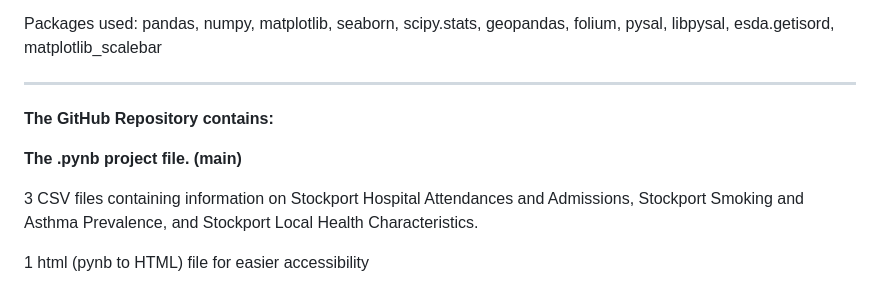
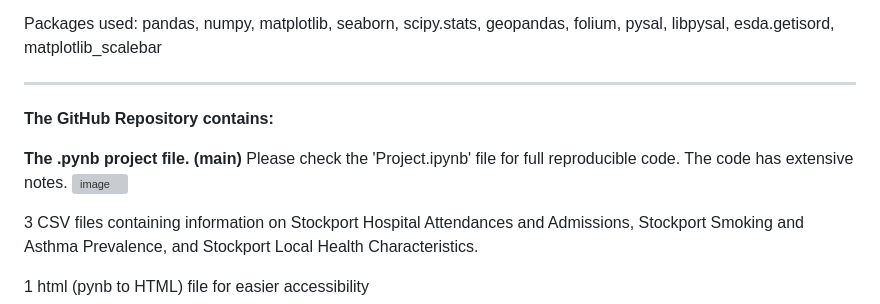
Before and after one commit to nipunkalraa/Spatial-Data-Science-Analysis-of-Health-Metrics-and-Healthcare-Accessibility-in-Stockport-UK, a Markdown page: README.md, the part around the change. Rendered like a GitHub page; grey boxes are pictures that could not be loaded.

```diff
--- a/README.md
+++ b/README.md
@@ -8,6 +8,9 @@ ___
 **The GitHub Repository contains:**
 
 **The .pynb project file. (main)**
+Please check the 'Project.ipynb' file for full reproducible code. The code has extensive notes.
+![image](https://github.com/user-attachments/assets/2bace557-8018-4910-bc6e-9289b49c757a)
+
 
 3 CSV files containing information on Stockport Hospital Attendances and Admissions, Stockport Smoking and Asthma Prevalence, and Stockport Local Health Characteristics.
 
```
